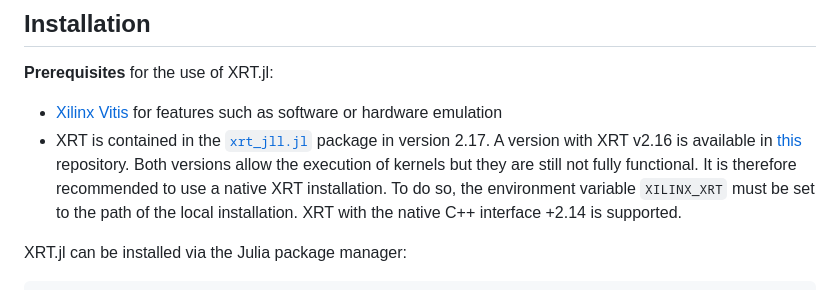
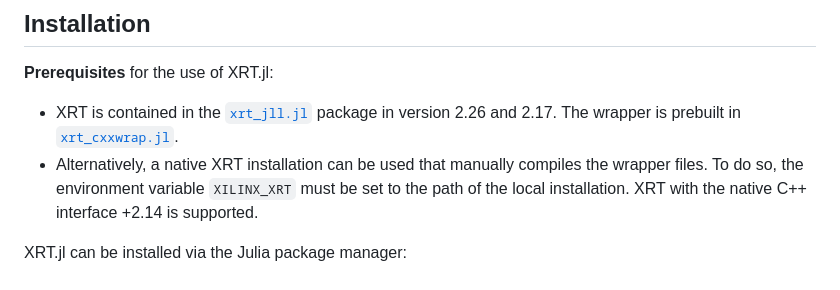
Before and after one commit to pc2/XRT.jl, a Markdown page: README.md, the part around the change. Rendered like a GitHub page.

```diff
--- a/README.md
+++ b/README.md
@@ -15,11 +15,9 @@ This wrapper targets the native C++ API to allow kernel scheduling, bitstream an
 
 **Prerequisites** for the use of XRT.jl:
 
-- [Xilinx Vitis](https://www.xilinx.com/support/download.html) for features such as software or hardware emulation
-- XRT is contained in the [`xrt_jll.jl`](https://github.com/JuliaBinaryWrappers/xrt_jll.jl) package in version 2.17.
-A version with XRT v2.16 is available in [this](https://github.com/DO6LTM/xrt_jll.jl) repository.
-Both versions allow the execution of kernels but they are still not fully functional.
-It is therefore recommended to use a native XRT installation.
+- XRT is contained in the [`xrt_jll.jl`](https://github.com/JuliaBinaryWrappers/xrt_jll.jl) package in version 2.26 and 2.17.
+The wrapper is prebuilt in [`xrt_cxxwrap.jl`](https://github.com/JuliaBinaryWrappers/xrt_cxxwrap_jll.jl).
+- Alternatively, a native XRT installation can be used that manually compiles the wrapper files.
 To do so, the environment variable `XILINX_XRT` must be set to the path of the local installation.
 XRT with the native C++ interface +2.14 is supported.
 
```
Also changed, not shown: 1 other file.
